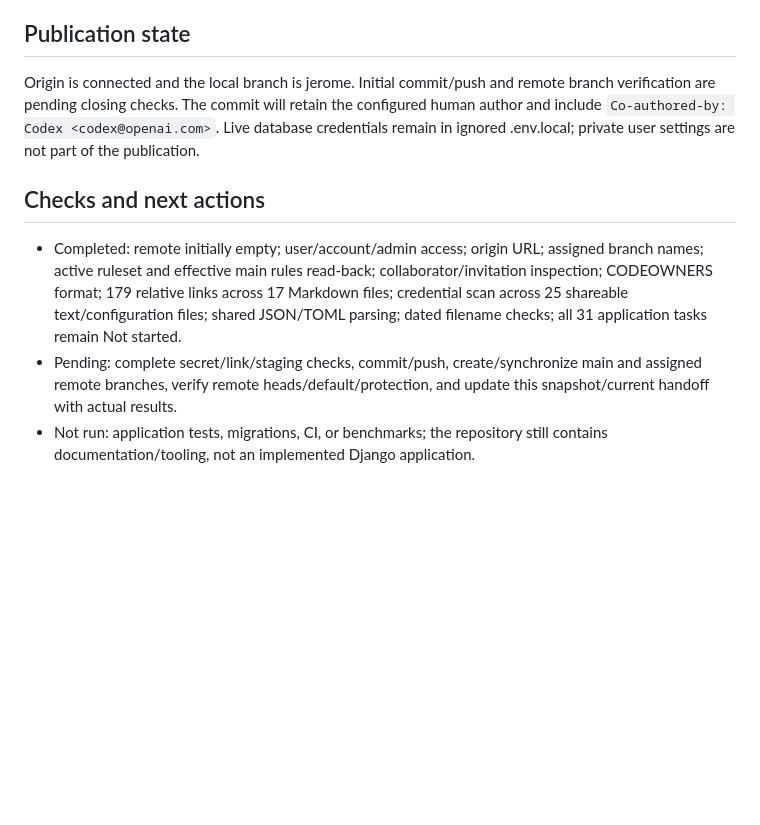
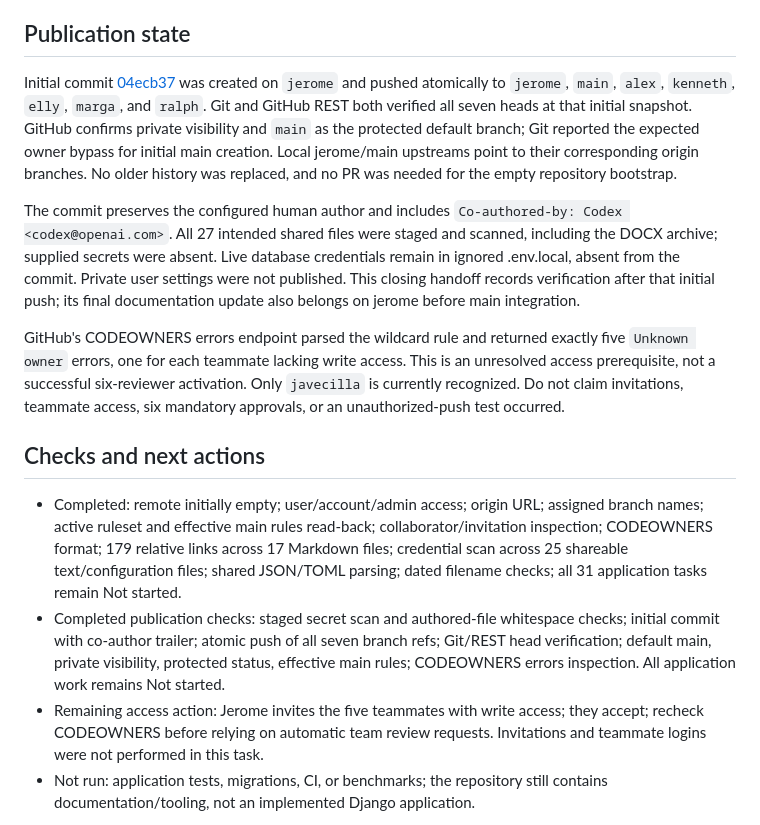
Before and after one commit to javecilla/Campus-Equipment-Borrowing-System, a Markdown page: handoffs/github-repository-and-member-branch-workflow-10-16-2026.md, the part around the change. GitHub-like rendering; blank space fills up the shorter version.

Commit message:
docs: finalize GitHub publication handoff
Record verified branch publication, main rules, and the teammate access prerequisite for CODEOWNERS.

Co-authored-by: Codex <codex@openai.com>

```diff
--- a/handoffs/github-repository-and-member-branch-workflow-10-16-2026.md
+++ b/handoffs/github-repository-and-member-branch-workflow-10-16-2026.md
@@ -28,12 +28,17 @@ This was verified through the authenticated GitHub API, not by logging in as ano
 
 ## Publication state
 
-Origin is connected and the local branch is jerome. Initial commit/push and remote branch verification are pending closing checks. The commit will retain the configured human author and include `Co-authored-by: Codex <codex@openai.com>`. Live database credentials remain in ignored .env.local; private user settings are not part of the publication.
+Initial commit [04ecb37](https://github.com/javecilla/Campus-Equipment-Borrowing-System/commit/04ecb37e3319ee38897991ee0d6811d81fe1bba5) was created on `jerome` and pushed atomically to `jerome`, `main`, `alex`, `kenneth`, `elly`, `marga`, and `ralph`. Git and GitHub REST both verified all seven heads at that initial snapshot. GitHub confirms private visibility and `main` as the protected default branch; Git reported the expected owner bypass for initial main creation. Local jerome/main upstreams point to their corresponding origin branches. No older history was replaced, and no PR was needed for the empty repository bootstrap.
+
+The commit preserves the configured human author and includes `Co-authored-by: Codex <codex@openai.com>`. All 27 intended shared files were staged and scanned, including the DOCX archive; supplied secrets were absent. Live database credentials remain in ignored .env.local, absent from the commit. Private user settings were not published. This closing handoff records verification after that initial push; its final documentation update also belongs on jerome before main integration.
+
+GitHub's CODEOWNERS errors endpoint parsed the wildcard rule and returned exactly five `Unknown owner` errors, one for each teammate lacking write access. This is an unresolved access prerequisite, not a successful six-reviewer activation. Only `javecilla` is currently recognized. Do not claim invitations, teammate access, six mandatory approvals, or an unauthorized-push test occurred.
 
 ## Checks and next actions
 
 - Completed: remote initially empty; user/account/admin access; origin URL; assigned branch names; active ruleset and effective main rules read-back; collaborator/invitation inspection; CODEOWNERS format; 179 relative links across 17 Markdown files; credential scan across 25 shareable text/configuration files; shared JSON/TOML parsing; dated filename checks; all 31 application tasks remain Not started.
-- Pending: complete secret/link/staging checks, commit/push, create/synchronize main and assigned remote branches, verify remote heads/default/protection, and update this snapshot/current handoff with actual results.
+- Completed publication checks: staged secret scan and authored-file whitespace checks; initial commit with co-author trailer; atomic push of all seven branch refs; Git/REST head verification; default main, private visibility, protected status, effective main rules; CODEOWNERS errors inspection. All application work remains Not started.
+- Remaining access action: Jerome invites the five teammates with write access; they accept; recheck CODEOWNERS before relying on automatic team review requests. Invitations and teammate logins were not performed in this task.
 - Not run: application tests, migrations, CI, or benchmarks; the repository still contains documentation/tooling, not an implemented Django application.
 
 After setup publication, each member follows DEV.md using their own account and branch. Jerome manages collaborator invitations separately and handles main integration. Do not force-push, delete persistent member branches after merging, or commit private environment files. Future handoffs follow the [project-handoff skill](../.agents/skills/project-handoff/SKILL.md) and are indexed in [HANDOFF.md](../HANDOFF.md).
```
Also changed, not shown: HANDOFF.md (+6 -3 lines), docs/tasks.md (+2 -2 lines).
